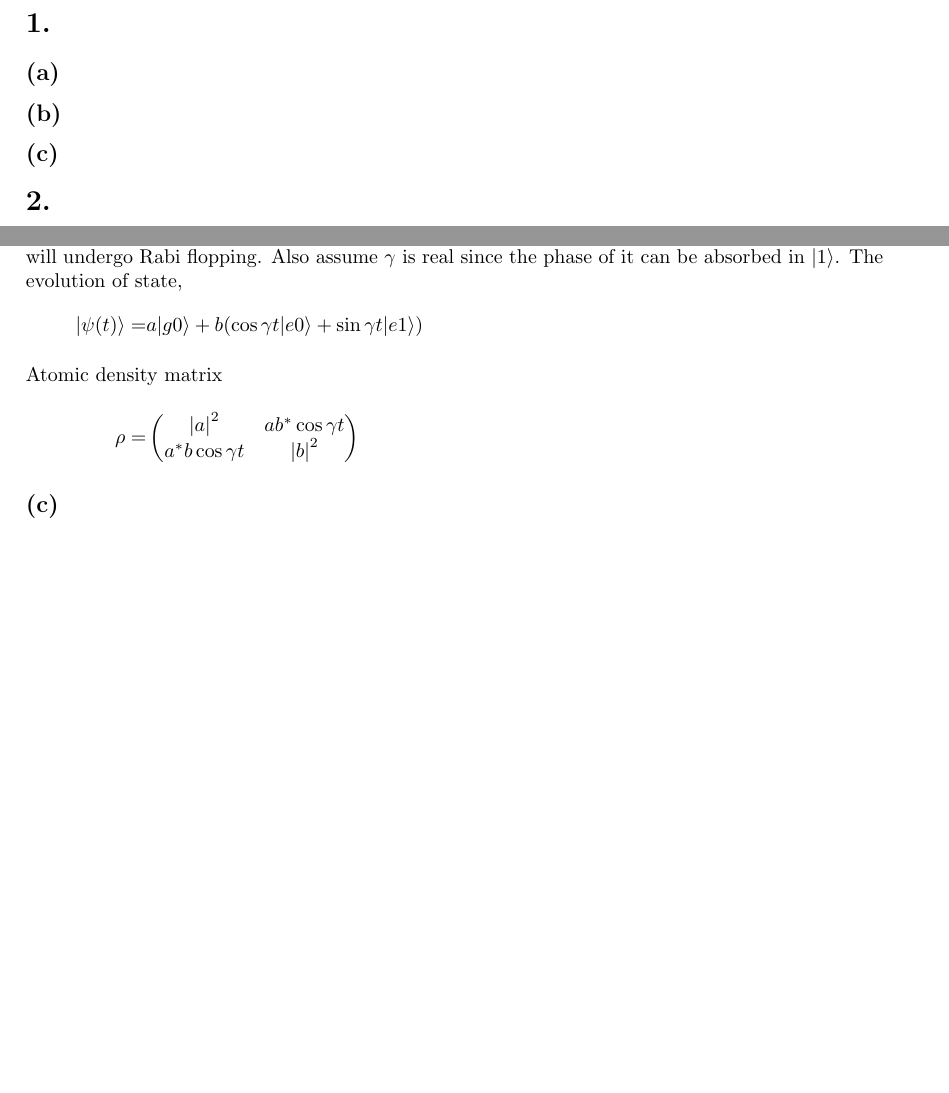
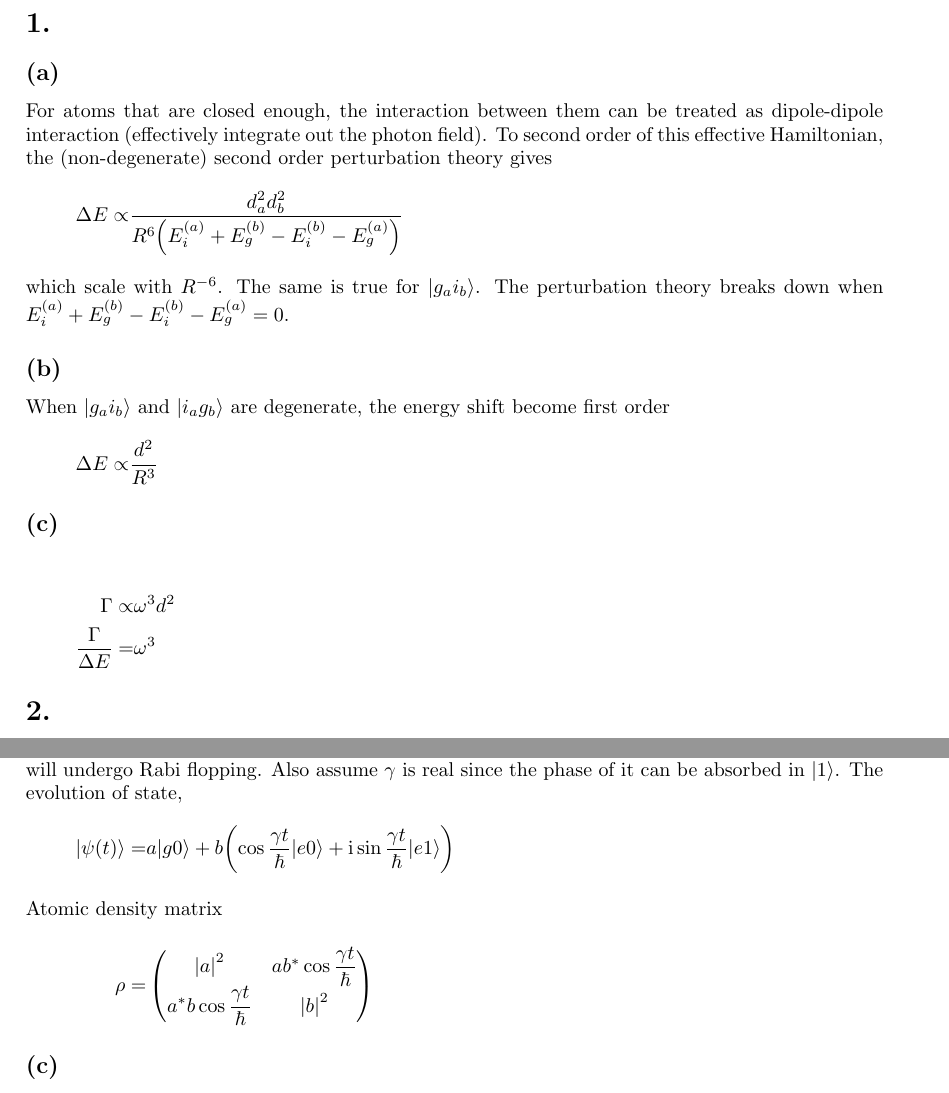
Before and after one commit to yuyichao/8.422, a LaTeX problem sheet (pset/pset6/pset6.tex): two parts of pages 1 and 2 of 2, joined at a grey line, cut so that both start at the same text, the shorter picture padded with empty space. Compiled offline with pdfLaTeX; a LaTeX package or settings file that is missing is left out.

Commit message:
[pset6] p1

```diff
--- a/pset/pset6/pset6.tex
+++ b/pset/pset6/pset6.tex
@@ -111,8 +111,21 @@ Recitation Section \psettitlersection
 \begin{document}
 \section{}
 \subsection{}
+For atoms that are closed enough, the interaction between them can be treated as dipole-dipole interaction (effectively integrate out the photon field). To second order of this effective Hamiltonian, the (non-degenerate) second order perturbation theory gives
+\eqar{
+  \Delta E\propto&\frac{d_a^2d_b^2}{R^6\paren{E_i^{(a)}+E_g^{(b)}-E_i^{(b)}-E_g^{(a)}}}
+}
+which scale with $R^{-6}$. The same is true for $|g_ai_b\rangle$. The perturbation theory breaks down when $E_i^{(a)}+E_g^{(b)}-E_i^{(b)}-E_g^{(a)}=0$.
 \subsection{}
+When $|g_ai_b\rangle$ and $|i_ag_b\rangle$ are degenerate, the energy shift become first order
+\eqar{
+  \Delta E\propto&\frac{d^2}{R^3}
+}
 \subsection{}
+\eqar{
+  \Gamma\propto&\omega^3d^2\\
+  \frac{\Gamma}{\Delta E}=&\omega^3
+}
 
 \section{}
 \eqar{
@@ -156,11 +169,11 @@ Recitation Section \psettitlersection
 \subsection{}
 Since the Hamiltonian does nothing to $|g\rangle$, $|g0\rangle$ will remain the same. For $|e*\rangle$, the environment will undergo Rabi flopping. Also assume $\gamma$ is real since the phase of it can be absorbed in $|1\rangle$. The evolution of state,
 \eqar{
-  |\psi\paren{t}\rangle=&a|g0\rangle+b\paren{\cos\gamma t|e0\rangle+\sin\gamma t|e1\rangle}
+  |\psi\paren{t}\rangle=&a|g0\rangle+b\paren{\cos\frac{\gamma t}{\hbar}|e0\rangle+\ui\sin\frac{\gamma t}{\hbar}|e1\rangle}
   \intertext{Atomic density matrix}
   \rho=&\begin{pmatrix}
-    \abs{a}^2&ab^*\cos\gamma t\\
-    a^*b\cos\gamma t&\abs{b}^2
+    \abs{a}^2&ab^*\cos\dfrac{\gamma t}{\hbar}\\
+    a^*b\cos\dfrac{\gamma t}{\hbar}&\abs{b}^2
   \end{pmatrix}
 }
 \subsection{}
```
Also changed, not shown: pset/pset6/pset6.pdf.
